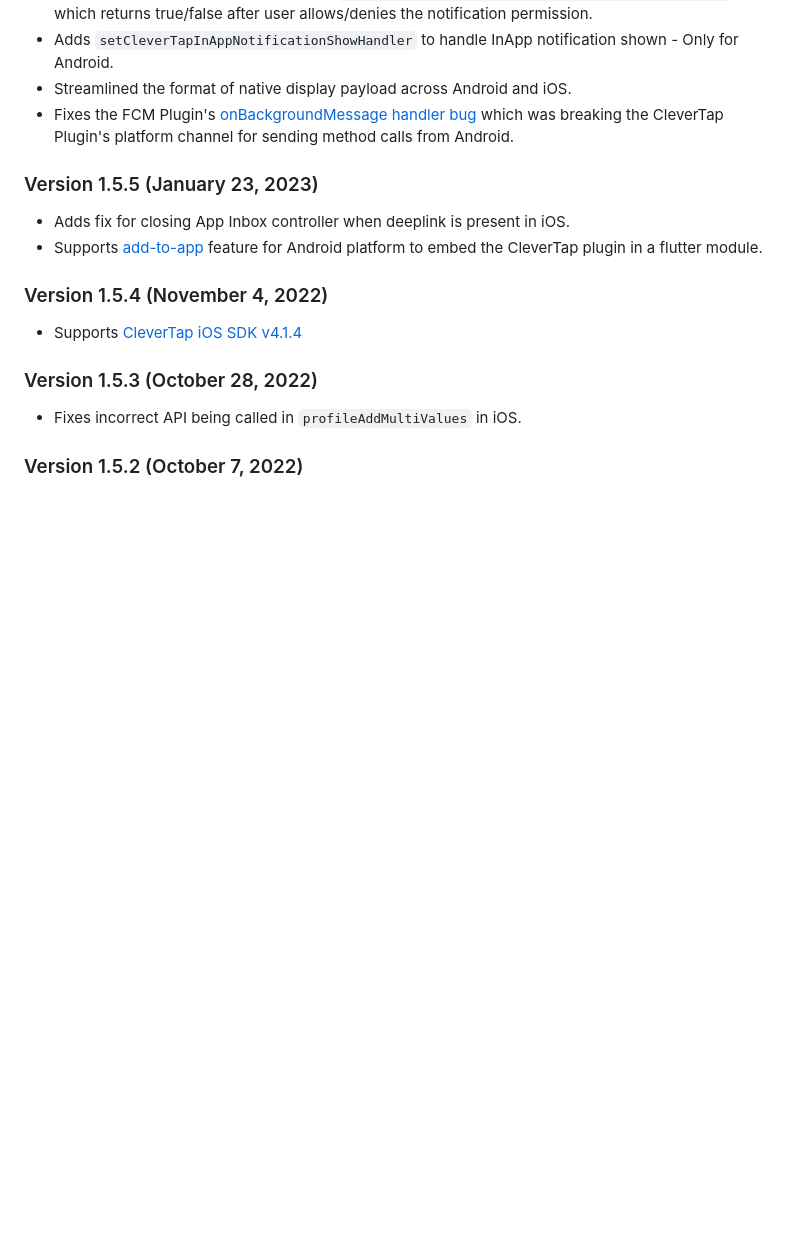
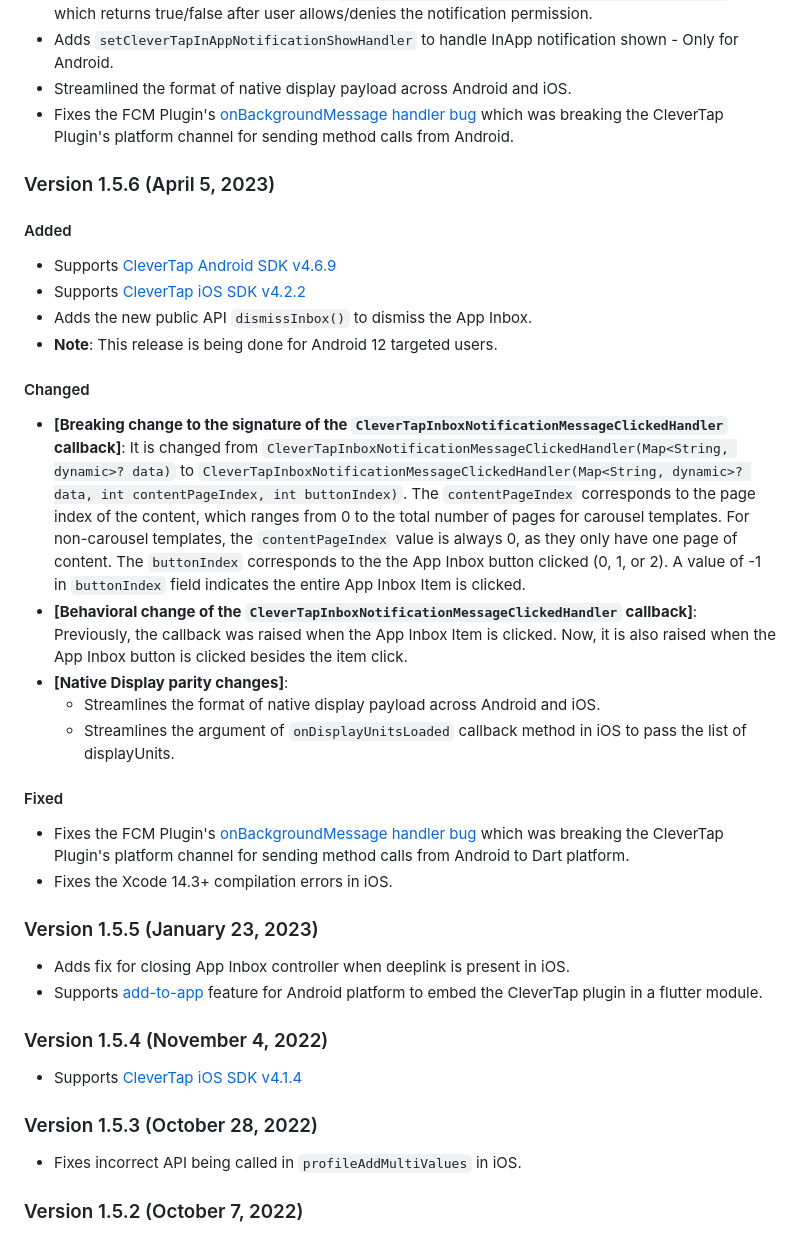
Before and after one commit to CleverTap/clevertap-flutter, a Markdown page: CHANGELOG.md, the part around the change. Rendered like a GitHub page; blank space fills up the shorter version.

Commit message:
chore(SDK-2888): update changelog

```diff
--- a/CHANGELOG.md
+++ b/CHANGELOG.md
@@ -12,6 +12,26 @@
 * Adds `setCleverTapInAppNotificationShowHandler` to handle InApp notification shown - Only for Android.
 * Streamlined the format of native display payload across Android and iOS.
 * Fixes the FCM Plugin's [onBackgroundMessage handler bug](https://github.com/CleverTap/clevertap-flutter/commit/8db6f34eec83e7f14990359f88c65a50e966acb3) which was breaking the CleverTap Plugin's platform channel for sending method calls from Android.
+
+### Version 1.5.6 (April 5, 2023)
+#### Added
+* Supports [CleverTap Android SDK v4.6.9](https://github.com/CleverTap/clevertap-android-sdk/blob/master/docs/CTCORECHANGELOG.md#version-469-march-31-2023)
+* Supports [CleverTap iOS SDK v4.2.2](https://github.com/CleverTap/clevertap-ios-sdk/blob/master/CHANGELOG.md#version-422-april-03-2023)
+* Adds the new public API `dismissInbox()` to dismiss the App Inbox.
+* **Note**: This release is being done for Android 12 targeted users.
+
+#### Changed
+* **[Breaking change to the signature of the `CleverTapInboxNotificationMessageClickedHandler` callback]**:
+  It is changed from `CleverTapInboxNotificationMessageClickedHandler(Map<String, dynamic>? data)` to `CleverTapInboxNotificationMessageClickedHandler(Map<String, dynamic>? data, int contentPageIndex, int buttonIndex)`. The `contentPageIndex` corresponds to the page index of the content, which ranges from 0 to the total number of pages for carousel templates. For non-carousel templates, the `contentPageIndex` value is always 0, as they only have one page of content. The `buttonIndex` corresponds to the the App Inbox button clicked (0, 1, or 2). A value of -1 in `buttonIndex` field indicates the entire App Inbox Item is clicked.
+* **[Behavioral change of the `CleverTapInboxNotificationMessageClickedHandler` callback]**:
+  Previously, the callback was raised when the App Inbox Item is clicked. Now, it is also raised when the App Inbox button is clicked besides the item click.
+* **[Native Display parity changes]**:
+  - Streamlines the format of native display payload across Android and iOS.
+  - Streamlines the argument of `onDisplayUnitsLoaded` callback method in iOS to pass the list of displayUnits.
+
+#### Fixed
+* Fixes the FCM Plugin's [onBackgroundMessage handler bug](https://github.com/CleverTap/clevertap-flutter/commit/8db6f34eec83e7f14990359f88c65a50e966acb3) which was breaking the CleverTap Plugin's platform channel for sending method calls from Android to Dart platform.
+* Fixes the Xcode 14.3+ compilation errors in iOS.
 
 ### Version 1.5.5 (January 23, 2023)
 * Adds fix for closing App Inbox controller when deeplink is present in iOS.
```
